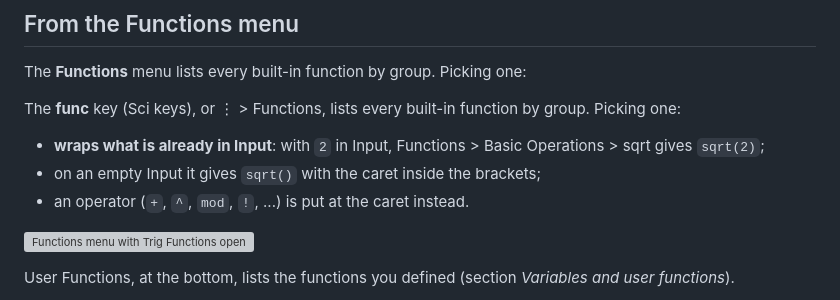
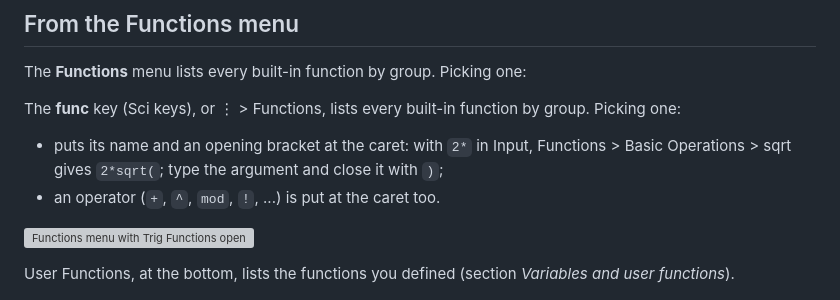
Before and after one commit to tuinui98/SoftCalc, a Markdown page: help/03-functions.md, the part around the change. Rendered like a GitHub page; grey boxes are pictures that could not be loaded.

```diff
--- a/help/03-functions.md
+++ b/help/03-functions.md
@@ -11,10 +11,10 @@ The **func** key (Sci keys), or ⋮ > Functions, lists every built-in
 function by group. Picking one:
 <!-- /web -->
 
-- **wraps what is already in Input**: with `2` in Input, Functions > Basic
-  Operations > sqrt gives `sqrt(2)`;
-- on an empty Input it gives `sqrt()` with the caret inside the brackets;
-- an operator (`+`, `^`, `mod`, `!`, ...) is put at the caret instead.
+- puts its name and an opening bracket at the caret: with `2*` in Input,
+  Functions > Basic Operations > sqrt gives `2*sqrt(`; type the argument
+  and close it with `)`;
+- an operator (`+`, `^`, `mod`, `!`, ...) is put at the caret too.
 
 <!-- desktop -->
 ![Functions menu with Trig Functions open](img/menu-functions.light.png)
```
Also changed, not shown: help/04-variables-functions.md (+2 -2 lines), help/13-views.md (+2 -3 lines), help/img/keypad-scientific.dark.png, help/img/keypad-scientific.light.png, 1 other file.
